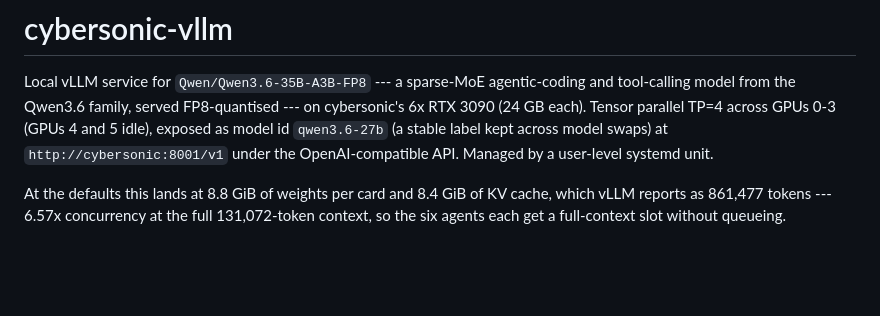
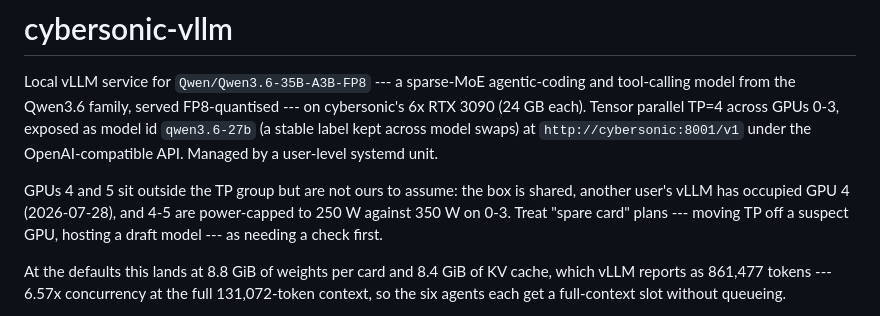
Before and after one commit to ANUcybernetics/slop-salon, a Markdown page: cybersonic-vllm/README.md, the part around the change. Rendered like a GitHub page; blank space fills up the shorter version.

Commit message:
cybersonic-vllm: note the shared GPUs 4-5 rather than calling them idle

```diff
--- a/cybersonic-vllm/README.md
+++ b/cybersonic-vllm/README.md
@@ -3,9 +3,14 @@
 Local vLLM service for `Qwen/Qwen3.6-35B-A3B-FP8` --- a sparse-MoE
 agentic-coding and tool-calling model from the Qwen3.6 family, served
 FP8-quantised --- on cybersonic's 6x RTX 3090 (24 GB each). Tensor parallel TP=4
-across GPUs 0-3 (GPUs 4 and 5 idle), exposed as model id `qwen3.6-27b` (a stable
-label kept across model swaps) at `http://cybersonic:8001/v1` under the
-OpenAI-compatible API. Managed by a user-level systemd unit.
+across GPUs 0-3, exposed as model id `qwen3.6-27b` (a stable label kept across
+model swaps) at `http://cybersonic:8001/v1` under the OpenAI-compatible API.
+Managed by a user-level systemd unit.
+
+GPUs 4 and 5 sit outside the TP group but are not ours to assume: the box is
+shared, another user's vLLM has occupied GPU 4 (2026-07-28), and 4-5 are
+power-capped to 250 W against 350 W on 0-3. Treat "spare card" plans --- moving
+TP off a suspect GPU, hosting a draft model --- as needing a check first.
 
 At the defaults this lands at 8.8 GiB of weights per card and 8.4 GiB of KV
 cache, which vLLM reports as 861,477 tokens --- 6.57x concurrency at the full
```
